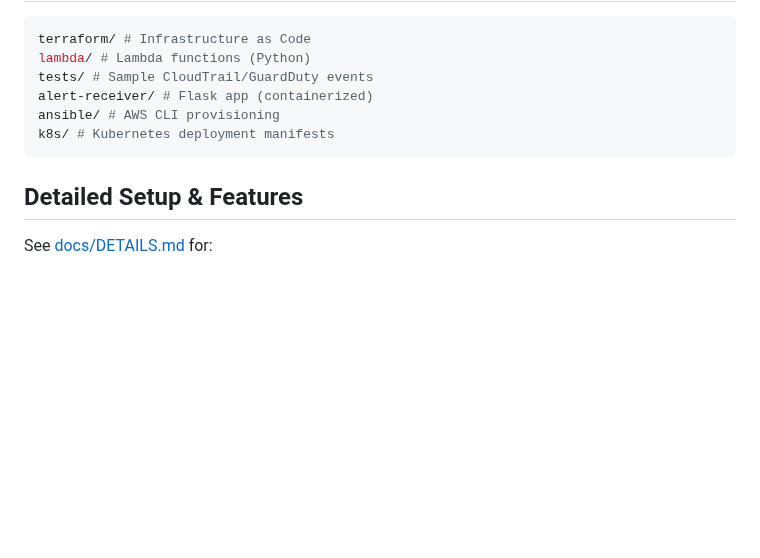
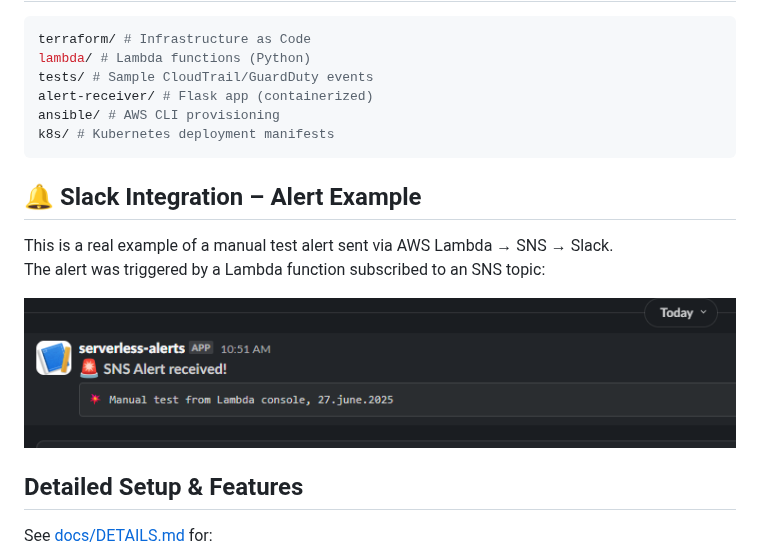
Before and after one commit to cloudcr0w/security-alerting-pipeline, a Markdown page: README.md, the part around the change. Drawn GitHub-style; blank space fills up the shorter version.

Commit message:
docs: update README with slack screenshot

````diff
--- a/README.md
+++ b/README.md
@@ -74,6 +74,13 @@ ansible/ # AWS CLI provisioning
 k8s/ # Kubernetes deployment manifests
 ```
 
+## 🔔 Slack Integration – Alert Example
+
+This is a real example of a manual test alert sent via AWS Lambda → SNS → Slack.
+The alert was triggered by a Lambda function subscribed to an SNS topic:
+
+![Slack Alert Example](docs/screenshots/slack_screenshot.png)
+
 ## Detailed Setup & Features
 
 See [docs/DETAILS.md](docs/DETAILS.md) for:
````
